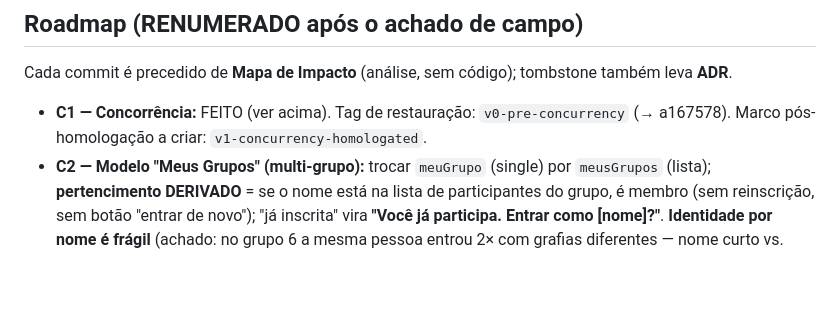
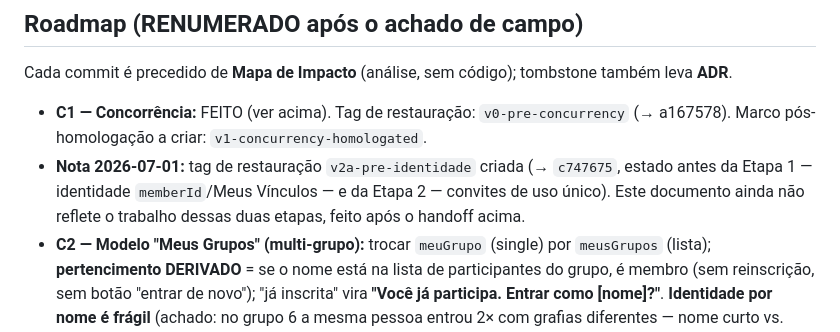
Before and after one commit to capelaniahospitalar/jornada-pequenos-grupos, a Markdown page: ESTADO-E-ROADMAP.md, the part around the change. GitHub-like rendering; blank space fills up the shorter version.

Commit message:
Update ESTADO-E-ROADMAP.md
resgatando o histórico de trabalhos anteriores para continuar do PC no HAS.

```diff
--- a/ESTADO-E-ROADMAP.md
+++ b/ESTADO-E-ROADMAP.md
@@ -34,6 +34,9 @@ Workaround sem código: usar um **grupo novo** e não usar "Cancelar".
 Cada commit é precedido de **Mapa de Impacto** (análise, sem código); tombstone também leva **ADR**.
 - **C1 — Concorrência:** FEITO (ver acima). Tag de restauração: `v0-pre-concurrency` (→ a167578).
   Marco pós-homologação a criar: `v1-concurrency-homologated`.
+- **Nota 2026-07-01:** tag de restauração `v2a-pre-identidade` criada (→ `c747675`, estado antes da
+  Etapa 1 — identidade `memberId`/Meus Vínculos — e da Etapa 2 — convites de uso único). Este
+  documento ainda não reflete o trabalho dessas duas etapas, feito após o handoff acima.
 - **C2 — Modelo "Meus Grupos" (multi-grupo):** trocar `meuGrupo` (single) por `meusGrupos` (lista);
   **pertencimento DERIVADO** = se o nome está na lista de participantes do grupo, é membro
   (sem reinscrição, sem botão "entrar de novo"); "já inscrita" vira **"Você já participa. Entrar
```
